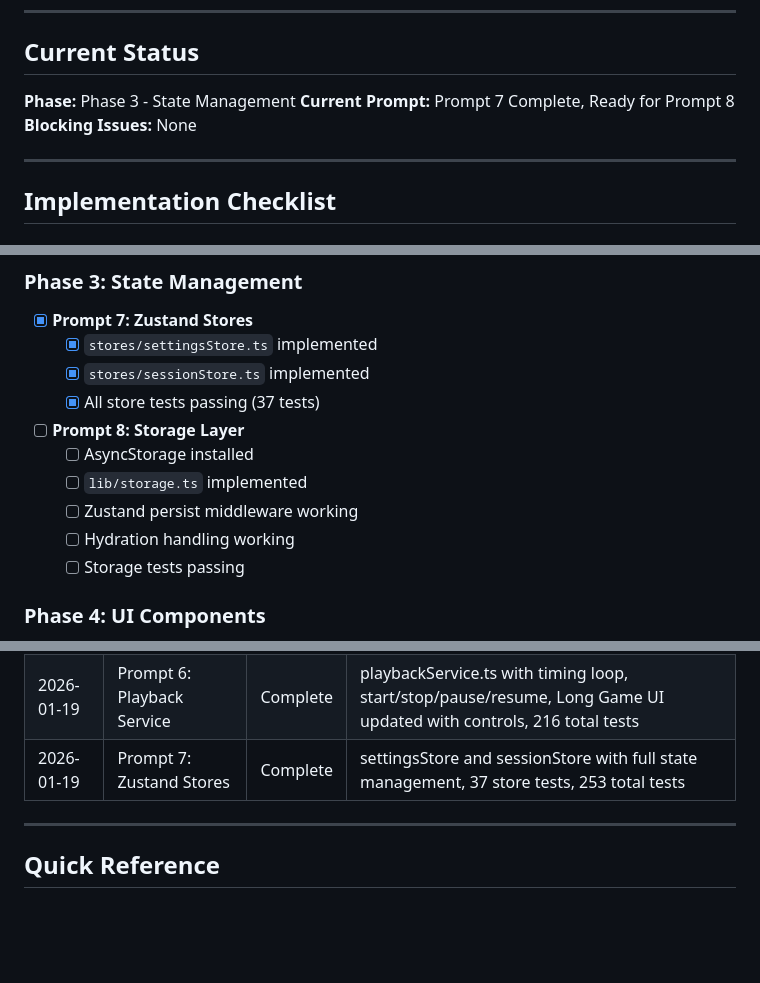
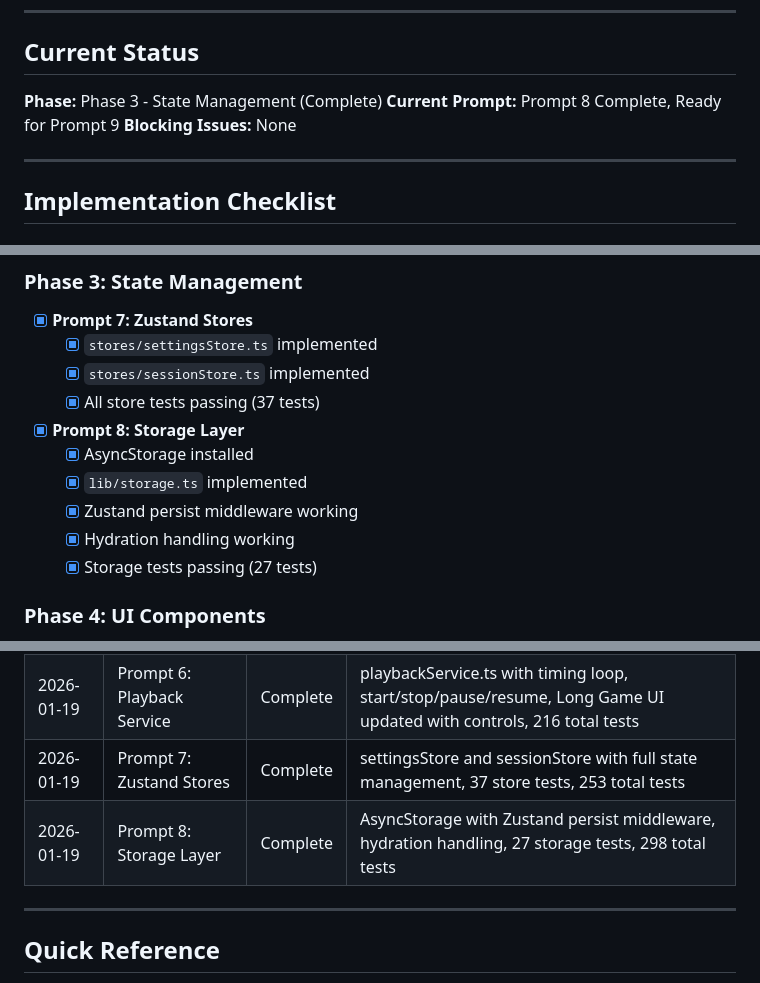
Before and after one commit to samiur/protempo, a Markdown page: todo.md, 3 parts joined by grey strips. Drawn GitHub-style; blank space fills up the shorter version.

Commit message:
docs: mark Prompt 8 Storage Layer as complete

```diff
--- a/todo.md
+++ b/todo.md
@@ -7,8 +7,8 @@
 
 ## Current Status
 
-**Phase:** Phase 3 - State Management
-**Current Prompt:** Prompt 7 Complete, Ready for Prompt 8
+**Phase:** Phase 3 - State Management (Complete)
+**Current Prompt:** Prompt 8 Complete, Ready for Prompt 9
 **Blocking Issues:** None
 
 ---
@@ -68,12 +68,12 @@
   - [x] `stores/sessionStore.ts` implemented
   - [x] All store tests passing (37 tests)
 
-- [ ] **Prompt 8: Storage Layer**
-  - [ ] AsyncStorage installed
-  - [ ] `lib/storage.ts` implemented
-  - [ ] Zustand persist middleware working
-  - [ ] Hydration handling working
-  - [ ] Storage tests passing
+- [x] **Prompt 8: Storage Layer**
+  - [x] AsyncStorage installed
+  - [x] `lib/storage.ts` implemented
+  - [x] Zustand persist middleware working
+  - [x] Hydration handling working
+  - [x] Storage tests passing (27 tests)
 
 ### Phase 4: UI Components
 
@@ -181,6 +181,7 @@
 | 2026-01-19 | Prompt 5: Audio Manager | Complete | expo-av installed, placeholder audio files, audioManager.ts with preload/play/unload, 161 total tests |
 | 2026-01-19 | Prompt 6: Playback Service | Complete | playbackService.ts with timing loop, start/stop/pause/resume, Long Game UI updated with controls, 216 total tests |
 | 2026-01-19 | Prompt 7: Zustand Stores | Complete | settingsStore and sessionStore with full state management, 37 store tests, 253 total tests |
+| 2026-01-19 | Prompt 8: Storage Layer | Complete | AsyncStorage with Zustand persist middleware, hydration handling, 27 storage tests, 298 total tests |
 
 ---
 
```
Also changed, not shown: other parts of todo.md (+1 -1 lines).
